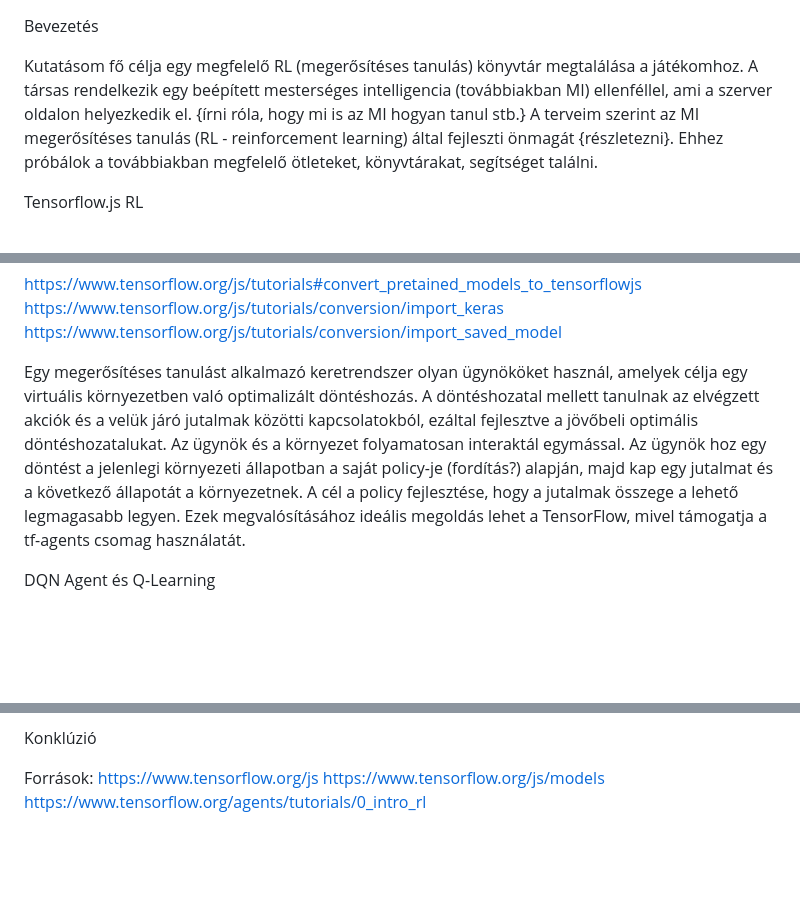
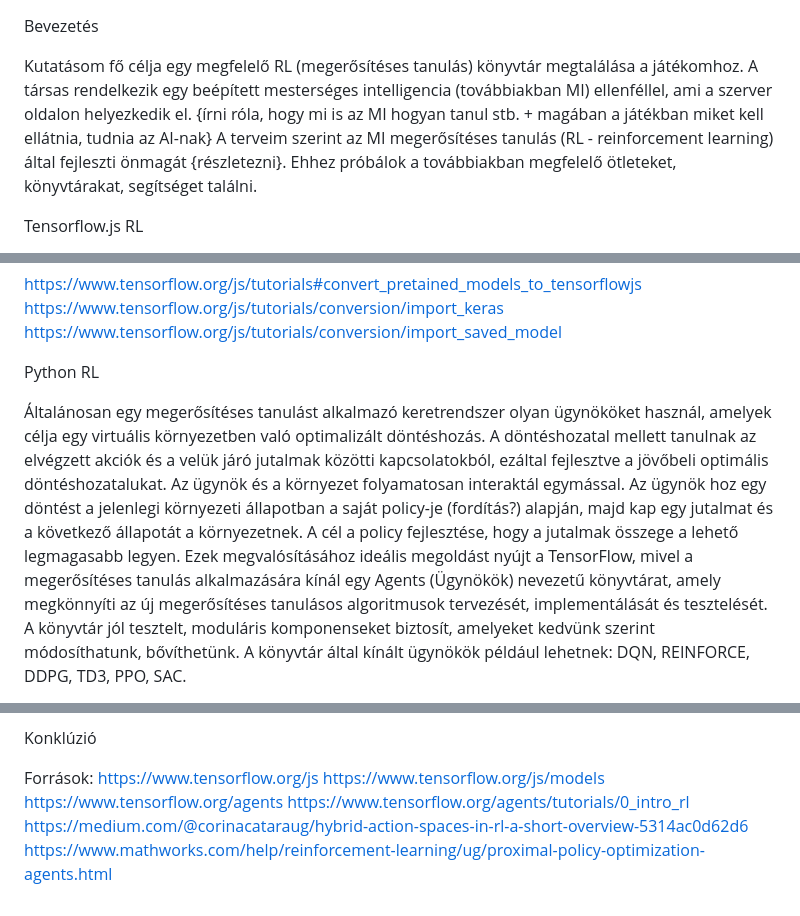
Before and after one commit to Rolidroid0/Szakdolgozat, a Markdown page: Dokumentáció/MI kutatás.md, 3 parts joined by grey strips. Rendered like a GitHub page; blank space fills up the shorter version.

Commit message:
MI kutatás II.

```diff
--- a/Dokumentáció/MI kutatás.md
+++ b/Dokumentáció/MI kutatás.md
@@ -1,6 +1,6 @@
 Bevezetés
 
-Kutatásom fő célja egy megfelelő RL (megerősítéses tanulás) könyvtár megtalálása a játékomhoz. A társas rendelkezik egy beépített mesterséges intelligencia (továbbiakban MI) ellenféllel, ami a szerver oldalon helyezkedik el. {írni róla, hogy mi is az MI hogyan tanul stb.} A terveim szerint az MI megerősítéses tanulás (RL - reinforcement learning) által fejleszti önmagát {részletezni}. Ehhez próbálok a továbbiakban megfelelő ötleteket, könyvtárakat, segítséget találni.
+Kutatásom fő célja egy megfelelő RL (megerősítéses tanulás) könyvtár megtalálása a játékomhoz. A társas rendelkezik egy beépített mesterséges intelligencia (továbbiakban MI) ellenféllel, ami a szerver oldalon helyezkedik el. {írni róla, hogy mi is az MI hogyan tanul stb. + magában a játékban miket kell ellátnia, tudnia az AI-nak} A terveim szerint az MI megerősítéses tanulás (RL - reinforcement learning) által fejleszti önmagát {részletezni}. Ehhez próbálok a továbbiakban megfelelő ötleteket, könyvtárakat, segítséget találni.
 
 Tensorflow.js RL
 
@@ -12,7 +12,8 @@ https://www.tensorflow.org/js/tutorials#convert_pretained_models_to_tensorflowjs
 https://www.tensorflow.org/js/tutorials/conversion/import_keras
 https://www.tensorflow.org/js/tutorials/conversion/import_saved_model
 
-Egy megerősítéses tanulást alkalmazó keretrendszer olyan ügynököket használ, amelyek célja egy virtuális környezetben való optimalizált döntéshozás. A döntéshozatal mellett tanulnak az elvégzett akciók és a velük járó jutalmak közötti kapcsolatokból, ezáltal fejlesztve a jövőbeli optimális döntéshozatalukat. Az ügynök és a környezet folyamatosan interaktál egymással. Az ügynök hoz egy döntést a jelenlegi környezeti állapotban a saját policy-je (fordítás?) alapján, majd kap egy jutalmat és a következő állapotát a környezetnek. A cél a policy fejlesztése, hogy a jutalmak összege a lehető legmagasabb legyen. Ezek megvalósításához ideális megoldás lehet a TensorFlow, mivel támogatja a tf-agents csomag használatát.
+Python RL
 
-DQN Agent és Q-Learning
+Általánosan egy megerősítéses tanulást alkalmazó keretrendszer olyan ügynököket használ, amelyek célja egy virtuális környezetben való optimalizált döntéshozás. A döntéshozatal mellett tanulnak az elvégzett akciók és a velük járó jutalmak közötti kapcsolatokból, ezáltal fejlesztve a jövőbeli optimális döntéshozatalukat. Az ügynök és a környezet folyamatosan interaktál egymással. Az ügynök hoz egy döntést a jelenlegi környezeti állapotban a saját policy-je (fordítás?) alapján, majd kap egy jutalmat és a következő állapotát a környezetnek. A cél a policy fejlesztése, hogy a jutalmak összege a lehető legmagasabb legyen. Ezek megvalósításához ideális megoldást nyújt a TensorFlow, mivel a megerősítéses tanulás alkalmazására kínál egy Agents (Ügynökök) nevezetű könyvtárat, amely megkönnyíti az új megerősítéses tanulásos algoritmusok tervezését, implementálását és tesztelését. A könyvtár jól tesztelt, moduláris komponenseket biztosít, amelyeket kedvünk szerint módosíthatunk, bővíthetünk.
+A könyvtár által kínált ügynökök például lehetnek: DQN, REINFORCE, DDPG, TD3, PPO, SAC.
 
@@ -25,4 +30,7 @@ Konklúzió
 Források:
 https://www.tensorflow.org/js
 https://www.tensorflow.org/js/models
+https://www.tensorflow.org/agents
 https://www.tensorflow.org/agents/tutorials/0_intro_rl
+https://medium.com/@corinacataraug/hybrid-action-spaces-in-rl-a-short-overview-5314ac0d62d6
+https://www.mathworks.com/help/reinforcement-learning/ug/proximal-policy-optimization-agents.html
```
Also changed, not shown: other parts of Dokumentáció/MI kutatás.md (+5 -1 lines).
